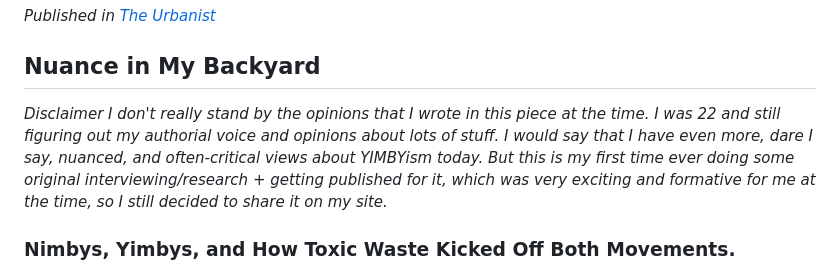
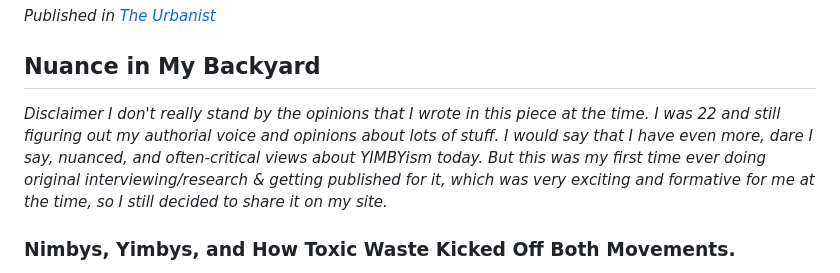
Before and after one commit to gantf00/gantfoo-portfolio, a Markdown page: src/essays/nuance-yard.md, the part around the change. Drawn GitHub-style.

```diff
--- a/src/essays/nuance-yard.md
+++ b/src/essays/nuance-yard.md
@@ -12,7 +12,7 @@ bodyClass: poem-page
 *Published in [The Urbanist](https://www.theurbanist.org/2022/12/27/nuance-in-my-backyard)*
 ## **Nuance in My Backyard**
 
-*Disclaimer I don't really stand by the opinions that I wrote in this piece at the time. I was 22 and still figuring out my authorial voice and opinions about lots of stuff. I would say that I have even more, dare I say, nuanced, and often-critical views about YIMBYism today. But this is my first time ever doing some original interviewing/research + getting published for it, which was very exciting and formative for me at the time, so I still decided to share it on my site.*
+*Disclaimer I don't really stand by the opinions that I wrote in this piece at the time. I was 22 and still figuring out my authorial voice and opinions about lots of stuff. I would say that I have even more, dare I say, nuanced, and often-critical views about YIMBYism today. But this was my first time ever doing original interviewing/research & getting published for it, which was very exciting and formative for me at the time, so I still decided to share it on my site.*
 
 ### **Nimbys, Yimbys, and How Toxic Waste Kicked Off Both Movements.**
 For years, I’ve identified as a Yimby advocate — an acronym which means “Yes, in my backyard.” It is often understood to mean not allowing slow bureaucracy and antagonistic old cranks to stop the construction of apartments and light rail. It arose as a term to oppose Nimbys, those who say “not in my backyard” to any sort of development, be it transit, shelters, or simply a new neighbor.
```
